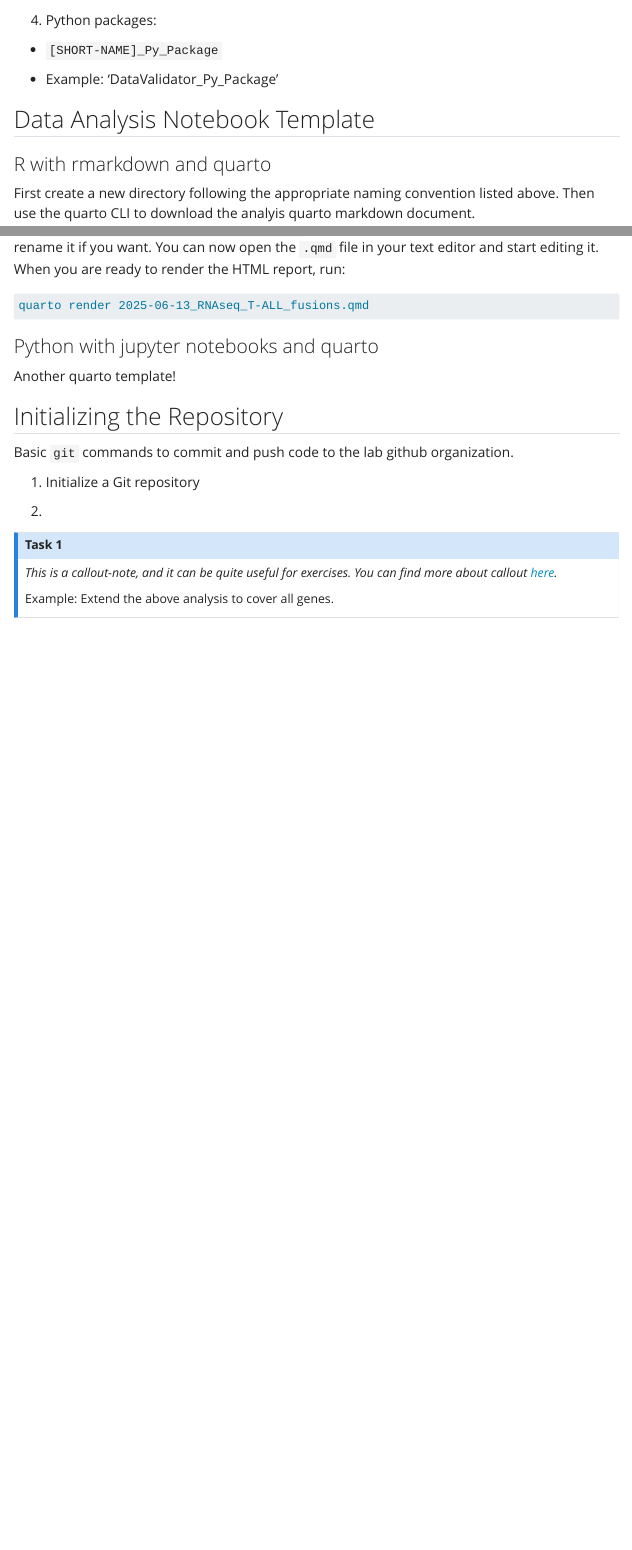
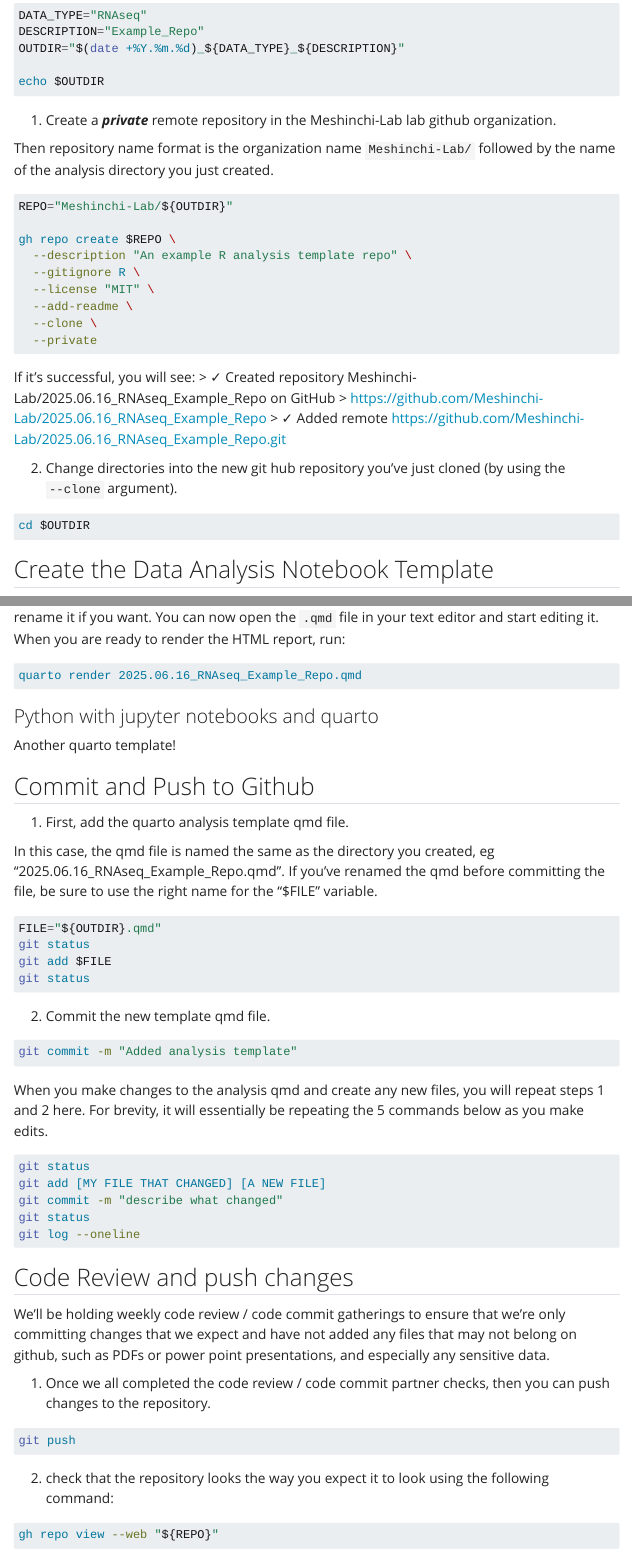
Before and after one commit to Meshinchi-Lab/contributing_guidelines, a Quarto document (git_github_overview.qmd): the page in a window 1100 px wide, from 720 px down before the commit and from 1000 px down after it, and a second part further down, joined at a grey line. Rendered offline with R 4.5, knitr and Pandoc in place of Quarto, with nearby package versions; menus at the side of the page are left out.

Commit message:
added step by step instructions to create a new github repo and use the analysis template

````diff
--- a/git_github_overview.qmd
+++ b/git_github_overview.qmd
@@ -47,4 +47,3 @@ Repositories have the following nomenclature for easy searching:
 
 -   Example: 'DataValidator_Py_Package'
 
-## Data Analysis Notebook Template
@@ -51,6 +56,42 @@ Repositories have the following nomenclature for easy searching:
+``` bash
+DATA_TYPE="RNAseq"
+DESCRIPTION="Example_Repo"
+OUTDIR="$(date +%Y.%m.%d)_${DATA_TYPE}_${DESCRIPTION}"
+
+echo $OUTDIR
+```
+
+1. Create a ***private*** remote repository in the Meshinchi-Lab lab github organization.
+
+Then repository name format is the organization name `Meshinchi-Lab/` followed by the name of the analysis directory you just created.
+
+``` bash
+REPO="Meshinchi-Lab/${OUTDIR}"
+
+gh repo create $REPO \
+  --description "An example R analysis template repo" \
+  --gitignore R \
+  --license "MIT" \
+  --add-readme \
+  --clone \
+  --private
+```
+
+If it's successful, you will see:
+> ✓ Created repository Meshinchi-Lab/2025.06.16_RNAseq_Example_Repo on GitHub
+>   https://github.com/Meshinchi-Lab/2025.06.16_RNAseq_Example_Repo
+> ✓ Added remote https://github.com/Meshinchi-Lab/2025.06.16_RNAseq_Example_Repo.git
+
+
+2. Change directories into the new git hub repository you've just cloned (by using the `--clone` argument).
+
+``` bash
+cd $OUTDIR
+```
+
+## Create the Data Analysis Notebook Template
 
 ::: panel-tabset
 
 ### R with rmarkdown and quarto
 
-First create a new directory following the appropriate naming convention listed above. Then use the quarto CLI to download the analyis quarto markdown document.
@@ -71,2 +109,3 @@ The `2025-06-13_RNAseq_T-ALL_fusions.qmd` will be the template for the EDA repor
 
 ``` bash
+quarto render 2025.06.16_RNAseq_Example_Repo.qmd
@@ -79,19 +117,47 @@ Another quarto template!
 
 :::
 
-## Initializing the Repository
+## Commit and Push to Github
 
-Basic `git` commands to commit and push code to the lab github organization.
+1. First, add the quarto analysis template qmd file.
 
-1. Initialize a Git repository
+In this case, the qmd file is named the same as the directory you created, eg "2025.06.16_RNAseq_Example_Repo.qmd". If you've renamed the qmd before committing the file, be sure to use the right name for the "$FILE" variable.
 
-2.
+``` bash
+FILE="${OUTDIR}.qmd"
+git status
+git add $FILE
+git status
+```
 
+2. Commit the new template qmd file.
 
-::: callout-note
-## Task 1
+``` bash
+git commit -m "Added analysis template"
+```
 
-*This is a callout-note, and it can be quite useful for exercises. You can find more about callout [here](https://quarto.org/docs/authoring/callouts.html).*
+When you make changes to the analysis qmd and create any new files, you will repeat steps 1 and 2 here. For brevity, it will essentially be repeating the 5 commands below as you make edits.
 
-Example: Extend the above analysis to cover all genes.
-:::
+``` bash
+git status
+git add [MY FILE THAT CHANGED] [A NEW FILE]
+git commit -m "describe what changed"
+git status
+git log --oneline
+```
+
+## Code Review and push changes
+
+We'll be holding weekly code review / code commit gatherings to ensure that we're only committing changes that we expect and have not added any files that may not belong on github, such as PDFs or power point presentations, and especially any sensitive data.
+
+1. Once we all completed the code review / code commit partner checks, then you can push changes to the repository.
+
+``` bash
+git push
+```
+
+2. check that the repository looks the way you expect it to look using the following command:
+
+``` bash
+gh repo view --web "${REPO}"
+```
````
Also changed, not shown: git_github_overview.qmd (20 more changed lines).
